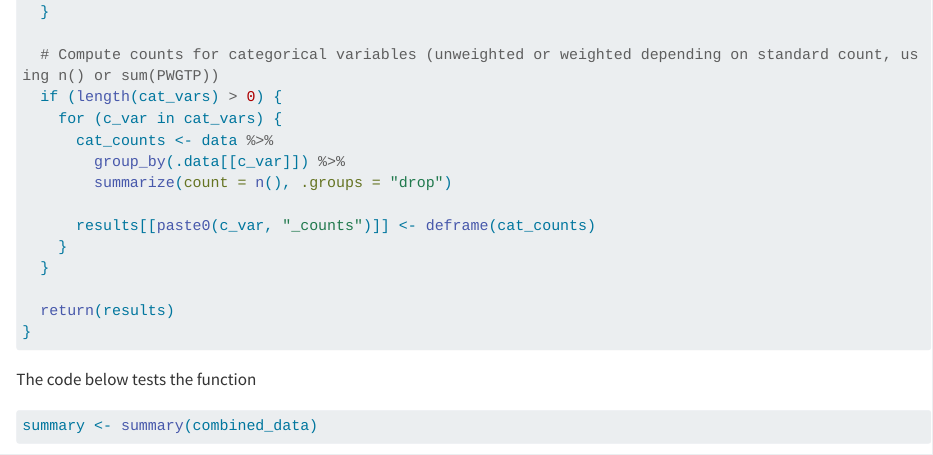
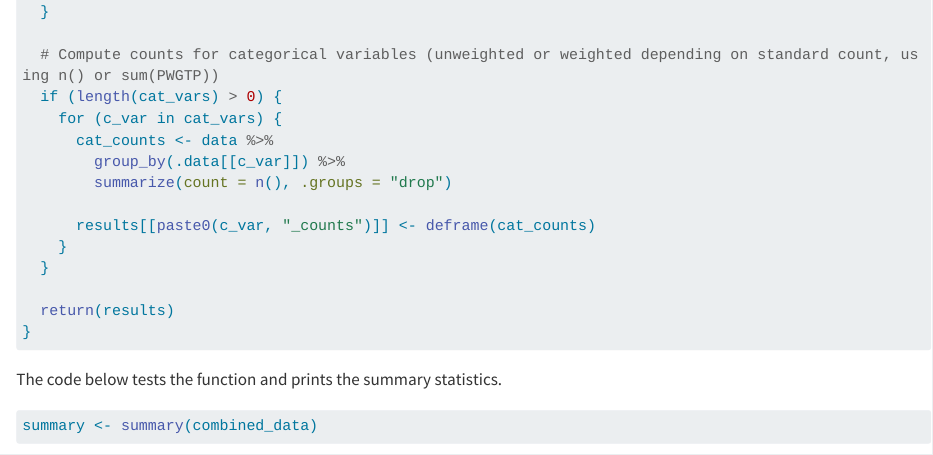
Before and after one commit to michaelmendoza1106/ST558_Project1, a Quarto document (Project1MMendoza.qmd): the page in a window 1100 px wide, from 13660 px down. Rendered offline with R 4.5, knitr and Pandoc in place of Quarto, with nearby package versions; drawn as R Markdown's standard HTML page in place of the format the file asks for; some code elsewhere in the file could not run offline; long lines of code are wrapped.

Commit message:
summary function completinog

````diff
--- a/Project1MMendoza.qmd
+++ b/Project1MMendoza.qmd
@@ -460,7 +460,7 @@ summarize.census <- function(data,
 }
 ```
 
-The code below tests the function
+The code below tests the function and prints the summary statistics.
 
 ```{r}
 summary <- summary(combined_data)
````
